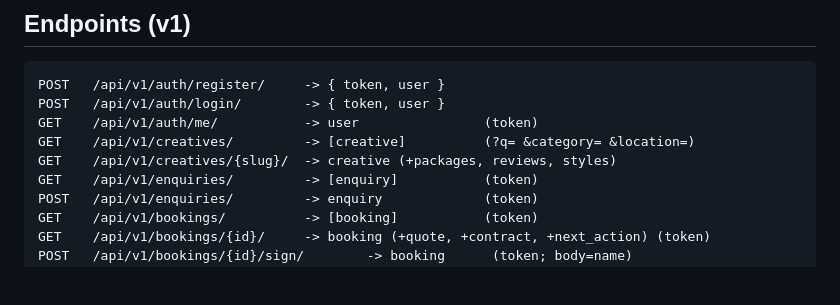
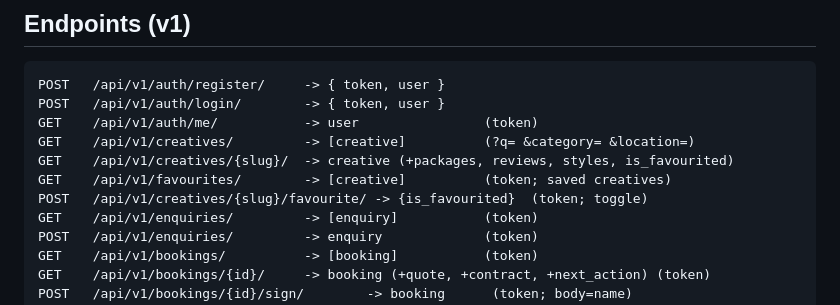
Before and after one commit to mhrez000/Marketplace, a Markdown page: MOBILE_PARITY.md, the part around the change. Rendered like a GitHub page; blank space fills up the shorter version.

Commit message:
docs: add favourites endpoints to parity contract

```diff
--- a/MOBILE_PARITY.md
+++ b/MOBILE_PARITY.md
@@ -30,7 +30,9 @@ POST   /api/v1/auth/register/     -> { token, user }
 POST   /api/v1/auth/login/        -> { token, user }
 GET    /api/v1/auth/me/           -> user                (token)
 GET    /api/v1/creatives/         -> [creative]          (?q= &category= &location=)
-GET    /api/v1/creatives/{slug}/  -> creative (+packages, reviews, styles)
+GET    /api/v1/creatives/{slug}/  -> creative (+packages, reviews, styles, is_favourited)
+GET    /api/v1/favourites/        -> [creative]          (token; saved creatives)
+POST   /api/v1/creatives/{slug}/favourite/ -> {is_favourited}  (token; toggle)
 GET    /api/v1/enquiries/         -> [enquiry]           (token)
 POST   /api/v1/enquiries/         -> enquiry             (token)
 GET    /api/v1/bookings/          -> [booking]           (token)
```
